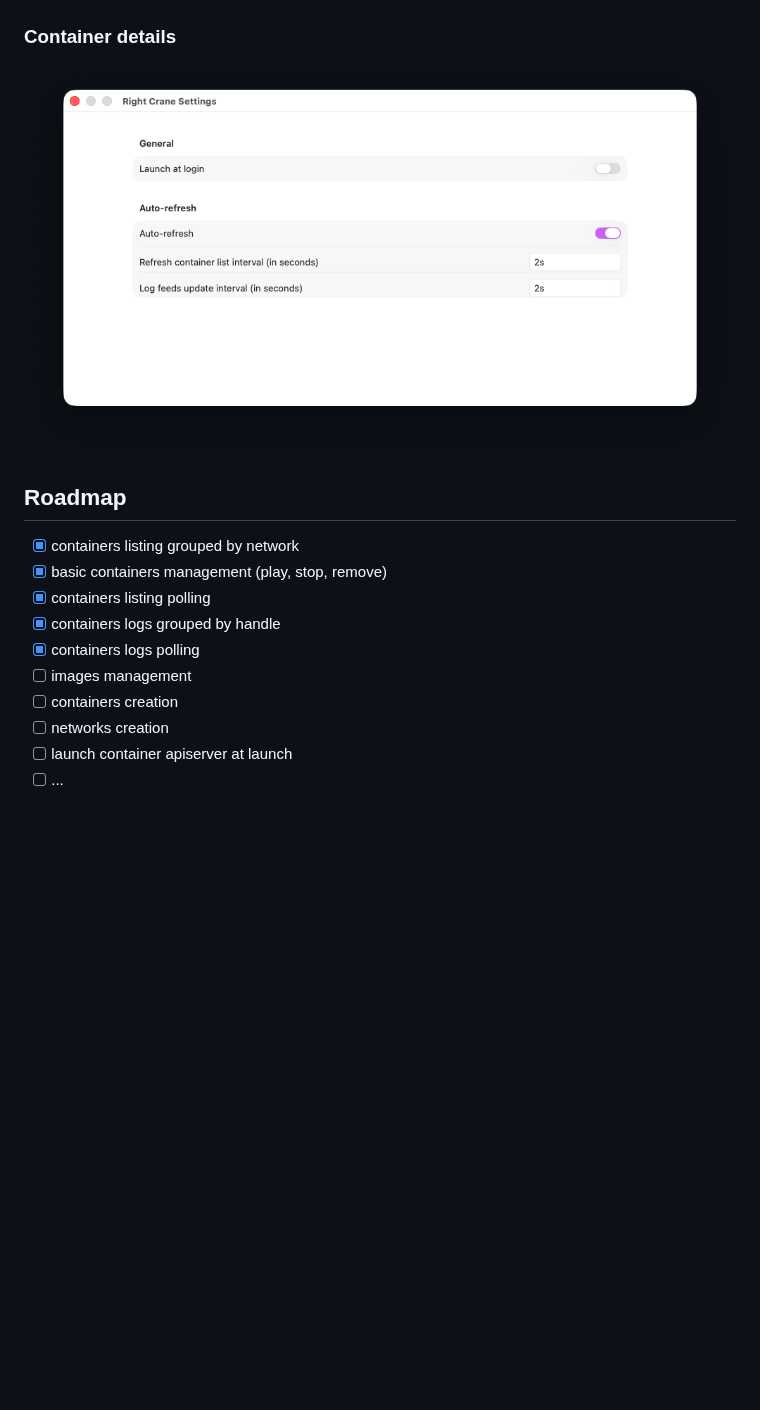
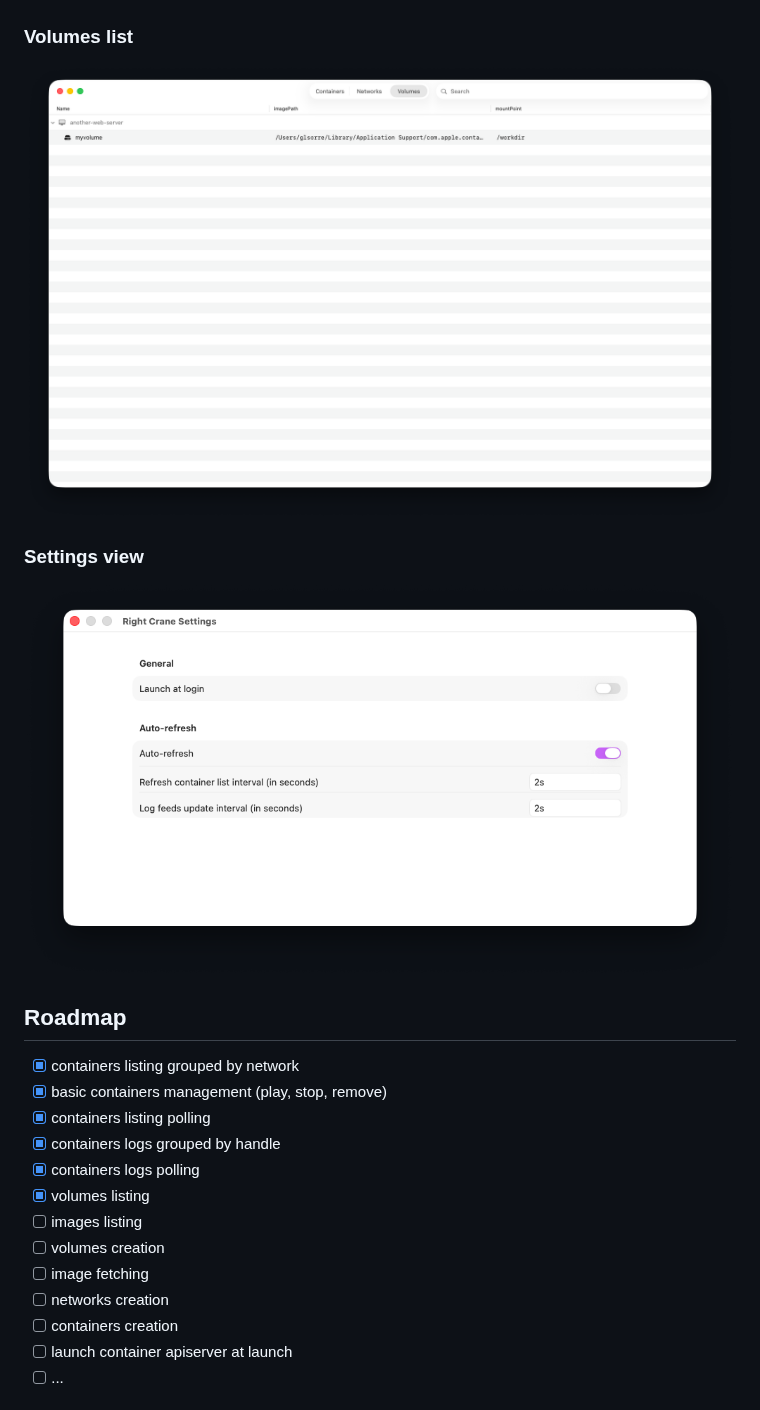
Before and after one commit to glsorre/Crane, a Markdown page: Readme.md, the part around the change. GitHub-like rendering; pictures changed too: screenshots/screenshot_004.png, screenshots/screenshot_005.png (added); blank space fills up the shorter version.

Commit message:
added images tab && labels improvements

```diff
--- a/Readme.md
+++ b/Readme.md
@@ -16,9 +16,13 @@ Crane is an early phases native MacOS app to manage Apple containers.
 
 !["container details"](screenshots/screenshot_003.png)
 
-### Container details
+### Volumes list
 
-!["settings view"](screenshots/screenshot_004.png)
+!["container details"](screenshots/screenshot_004.png)
+
+### Settings view
+
+!["settings view"](screenshots/screenshot_005.png)
 
 ## Roadmap
 
@@ -27,9 +31,12 @@ Crane is an early phases native MacOS app to manage Apple containers.
 - [X] containers listing polling
 - [X] containers logs grouped by handle
 - [X] containers logs polling
-- [ ] images management
+- [X] volumes listing
+- [ ] images listing
+- [ ] volumes creation
+- [ ] image fetching
+- [ ] networks creation
 - [ ] containers creation
-- [ ] networks creation
 - [ ] launch container apiserver at launch
 - [ ] ...
 
```
Also changed, not shown: 12 other files.
